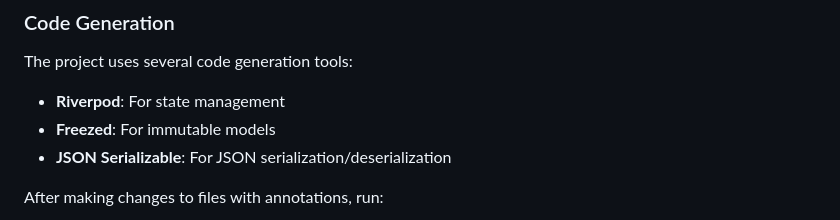
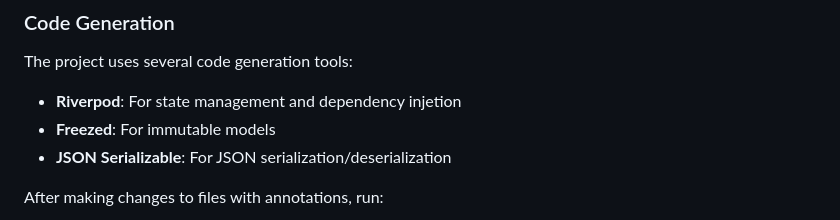
Before and after one commit to hvmelo/cashu_app, a Markdown page: README.md, the part around the change. Drawn GitHub-style.

```diff
--- a/README.md
+++ b/README.md
@@ -113,7 +113,7 @@ lib/
 
 The project uses several code generation tools:
 
-- **Riverpod**: For state management
+- **Riverpod**: For state management and dependency injetion
 - **Freezed**: For immutable models
 - **JSON Serializable**: For JSON serialization/deserialization
 
```
